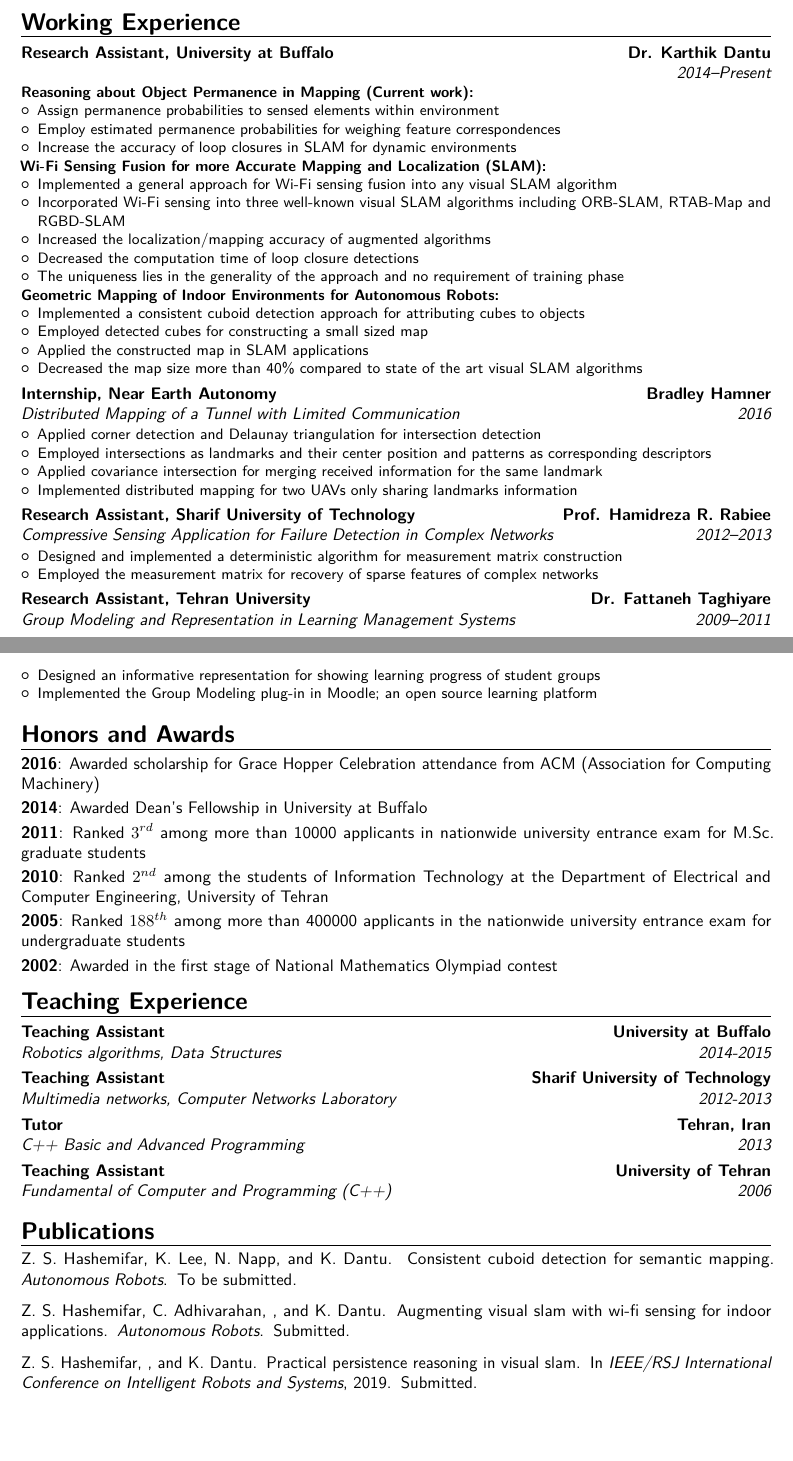
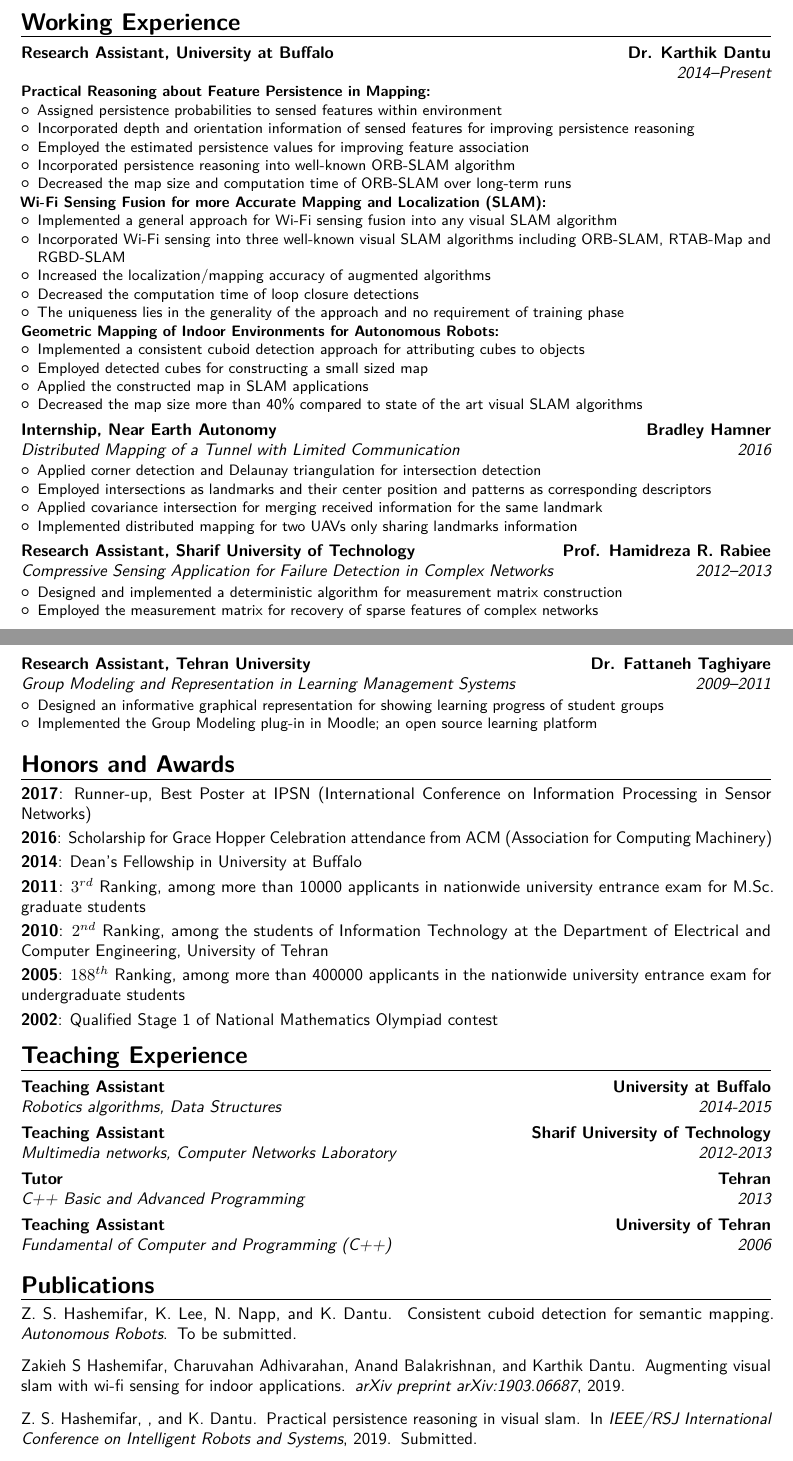
Before and after one commit to Zakieh/CV, a LaTeX CV (main.tex, which reads publications.bib): two parts of pages 1 and 2 of 3, joined at a grey line, cut so that both start at the same text, the shorter picture padded with empty space. Compiled offline with pdfLaTeX.

Commit message:
updating for job application

```diff
--- a/main.tex
+++ b/main.tex
@@ -27,7 +27,7 @@
 %\setlength{\makecvtitlenamewidth}{10cm}           % for the 'classic' style, if you want to force the width allocated to your name and avoid line breaks. be careful though, the length is normally calculated to avoid any overlap with your personal info; use this at your own typographical risks...
 
 % personal data
-\name{\large Zakieh S.}{\large Hshemifar}
+\name{\large Zakieh S.}{\large Hashemifar}
 %\title{Resumé title}                               % optional, remove / comment the line if not wanted
 \address{University at Buffalo, State University of New York}{}{}% optional, remove / comment the line if not wanted; the "postcode city" and and "country" arguments can be omitted or provided empty
 \phone[mobile]{+1~(716)~429~5013}                   % optional, remove / comment the line if not wanted
@@ -73,11 +73,13 @@
 \section{Working Experience}
 %\subsection{Vocational}
 \cventry{2014--Present}{}{Research Assistant, University at Buffalo}{Dr. Karthik Dantu}{}{
-\textbf{Reasoning about Object Permanence in Mapping (Current work):}
+\textbf{Practical Reasoning about Feature Persistence in Mapping:}
 \begin{itemize}
-\item Assign permanence probabilities to sensed elements within environment
-\item Employ estimated permanence probabilities for weighing feature correspondences %better handling of feature correspondences
-\item Increase the accuracy of loop closures in SLAM for dynamic environments
+\item Assigned persistence probabilities to sensed features within environment
+\item Incorporated depth and orientation information of sensed features for improving persistence reasoning %Employ estimated permanence probabilities for weighing feature correspondences %better handling of feature correspondences
+\item Employed the estimated persistence values for improving feature association
+\item Incorporated persistence reasoning into well-known ORB-SLAM algorithm
+\item Decreased the map size and computation time of ORB-SLAM over long-term runs
 %In our recent work, we are trying to estimate a permanence probability for objects within an environment and the geometrical relations among them. In semi-static environments, there are many objects which have random movements over time.
 %We conjecture that we can detect these changes over time and use them for increasing the accuracy of loop closures and SLAM algorithms.
 %So loop closure detection will not only incorporate the number of similar features between two places, but also care about which features are available and weigh them based on their permanence probability.
@@ -133,7 +135,7 @@
 %simulated a deterministic algorithm in Matlab for accurately recovering the sparse features such as failed links of network when applying Compressive Sensing.}%
 \cventry{2009--2011}{Group Modeling and Representation in Learning Management Systems}{Research Assistant, Tehran University}{Dr. Fattaneh Taghiyare}{}{
 \begin{itemize}
-\item Designed an informative representation for showing learning progress of student groups
+\item Designed an informative graphical representation for showing learning progress of student groups
 \item Implemented the Group Modeling plug-in in Moodle; an open source learning platform
 %\item Applied covariance intersection for merging received information for the same landmark
 %\item Implemented distributed mapping for two UAVs only sharing landmarks information
@@ -145,12 +147,13 @@
 %\cvitem{supervisors}{Supervisors}
 %\cvitem{description}{Short thesis abstract}
 \section{Honors and Awards}
-\cvitem{2016}{Awarded scholarship for Grace Hopper Celebration attendance from ACM (Association for Computing Machinery)}
-\cvitem{2014}{Awarded Dean's Fellowship in University at Buffalo}
-\cvitem{2011}{Ranked $3^{rd}$ among more than 10000 applicants in nationwide university entrance exam for M.Sc. graduate students}
-\cvitem{2010}{Ranked $2^{nd}$ among the students of Information Technology at the Department of Electrical and Computer Engineering, University of Tehran}
-\cvitem{2005}{Ranked $188^{th}$ among more than 400000 applicants in the nationwide university entrance exam for undergraduate students}
-\cvitem{2002}{Awarded in the first stage of National Mathematics Olympiad contest}
+\cvitem{2017}{Runner-up, Best Poster at IPSN (International Conference on Information Processing in Sensor Networks)}
+\cvitem{2016}{Scholarship for Grace Hopper Celebration attendance from ACM (Association for Computing Machinery)}
+\cvitem{2014}{Dean's Fellowship in University at Buffalo}
+\cvitem{2011}{$3^{rd}$ Ranking, among more than 10000 applicants in nationwide university entrance exam for M.Sc. graduate students}
+\cvitem{2010}{$2^{nd}$ Ranking, among the students of Information Technology at the Department of Electrical and Computer Engineering, University of Tehran}
+\cvitem{2005}{$188^{th}$ Ranking, among more than 400000 applicants in the nationwide university entrance exam for undergraduate students}
+\cvitem{2002}{Qualified Stage 1 of National Mathematics Olympiad contest}
 
 %Detailed achievements:%
 %\begin{itemize}%
@@ -174,7 +177,7 @@
 \cventry{2014-2015}{Robotics algorithms, Data Structures}{Teaching Assistant}{University at Buffalo}{}{}%
 %\cventry{2014(Fall)}{University at Buffalo}{Teaching Assistant}{Data Structures}{}{}%
 \cventry{2012-2013}{Multimedia networks, Computer Networks Laboratory}{Teaching Assistant}{Sharif University of Technology}{}{}%
-\cventry{2013}{C++ Basic and Advanced Programming}{Tutor}{Tehran, Iran}{}{}%
+\cventry{2013}{C++ Basic and Advanced Programming}{Tutor}{Tehran}{}{}%
 %\cventry{2013}{Tehran, Iran}{Tutor}{C++ Basic Programming}{}{}%
 %\cventry{2012(Fall)}{Sharif University of Technology}{Teaching Assistant}{}{}{}%
 \cventry{2006}{Fundamental of Computer and Programming (C++)}{Teaching Assistant}{University of Tehran}{}{}%
--- a/publications.bib
+++ b/publications.bib
@@ -11,7 +11,7 @@
 }
 
 @article{Hashemifar_2019,
-  author  = {Hashemifar, Z. S. and Adhivarahan, C. and and Dantu, K.},
-  title   = {Augmenting Visual SLAM with Wi-Fi Sensing For Indoor Applications},
-  journal = {Autonomous Robots},
-  year    = {},
+  title={Augmenting Visual SLAM with Wi-Fi Sensing For Indoor Applications},
+  author={Hashemifar, Zakieh S and Adhivarahan, Charuvahan and Balakrishnan, Anand and Dantu, Karthik},
+  journal={arXiv preprint arXiv:1903.06687},
+  year={2019}
```
Also changed, not shown: publications.bib (5 more changed lines).
